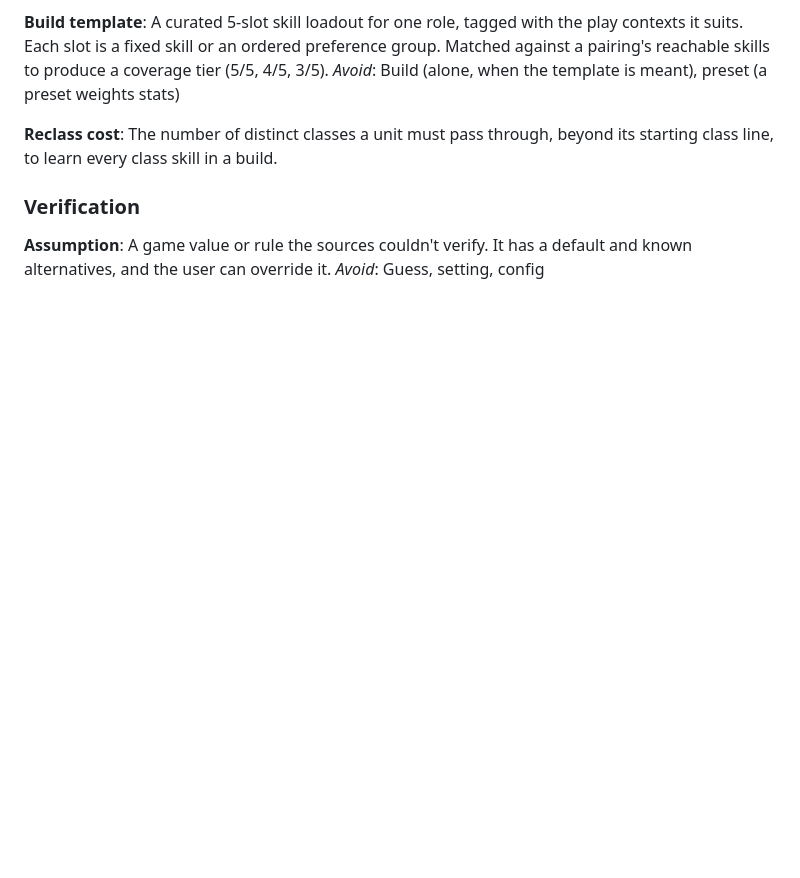
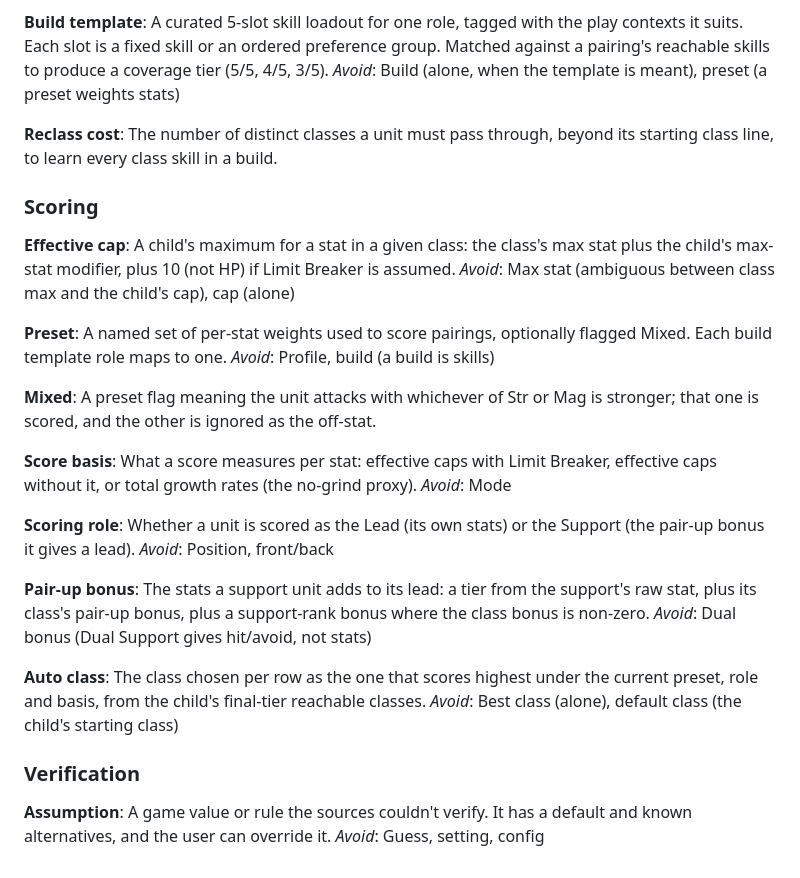
Before and after one commit to AttackOnTyler/fe13-child-calc, a Markdown page: CONTEXT.md, the part around the change. GitHub-like rendering; blank space fills up the shorter version.

Commit message:
Add scoring glossary terms from scoring semantics decision
Co-Authored-By: Claude Opus 5.5 <noreply@anthropic.com>

```diff
--- a/CONTEXT.md
+++ b/CONTEXT.md
@@ -59,6 +59,35 @@ _Avoid_: Build (alone, when the template is meant), preset (a preset weights sta
 **Reclass cost**:
 The number of distinct classes a unit must pass through, beyond its starting class line, to learn every class skill in a build.
 
+### Scoring
+
+**Effective cap**:
+A child's maximum for a stat in a given class: the class's max stat plus the child's max-stat modifier, plus 10 (not HP) if Limit Breaker is assumed.
+_Avoid_: Max stat (ambiguous between class max and the child's cap), cap (alone)
+
+**Preset**:
+A named set of per-stat weights used to score pairings, optionally flagged Mixed. Each build template role maps to one.
+_Avoid_: Profile, build (a build is skills)
+
+**Mixed**:
+A preset flag meaning the unit attacks with whichever of Str or Mag is stronger; that one is scored, and the other is ignored as the off-stat.
+
+**Score basis**:
+What a score measures per stat: effective caps with Limit Breaker, effective caps without it, or total growth rates (the no-grind proxy).
+_Avoid_: Mode
+
+**Scoring role**:
+Whether a unit is scored as the Lead (its own stats) or the Support (the pair-up bonus it gives a lead).
+_Avoid_: Position, front/back
+
+**Pair-up bonus**:
+The stats a support unit adds to its lead: a tier from the support's raw stat, plus its class's pair-up bonus, plus a support-rank bonus where the class bonus is non-zero.
+_Avoid_: Dual bonus (Dual Support gives hit/avoid, not stats)
+
+**Auto class**:
+The class chosen per row as the one that scores highest under the current preset, role and basis, from the child's final-tier reachable classes.
+_Avoid_: Best class (alone), default class (the child's starting class)
+
 ### Verification
 
 **Assumption**:
```
